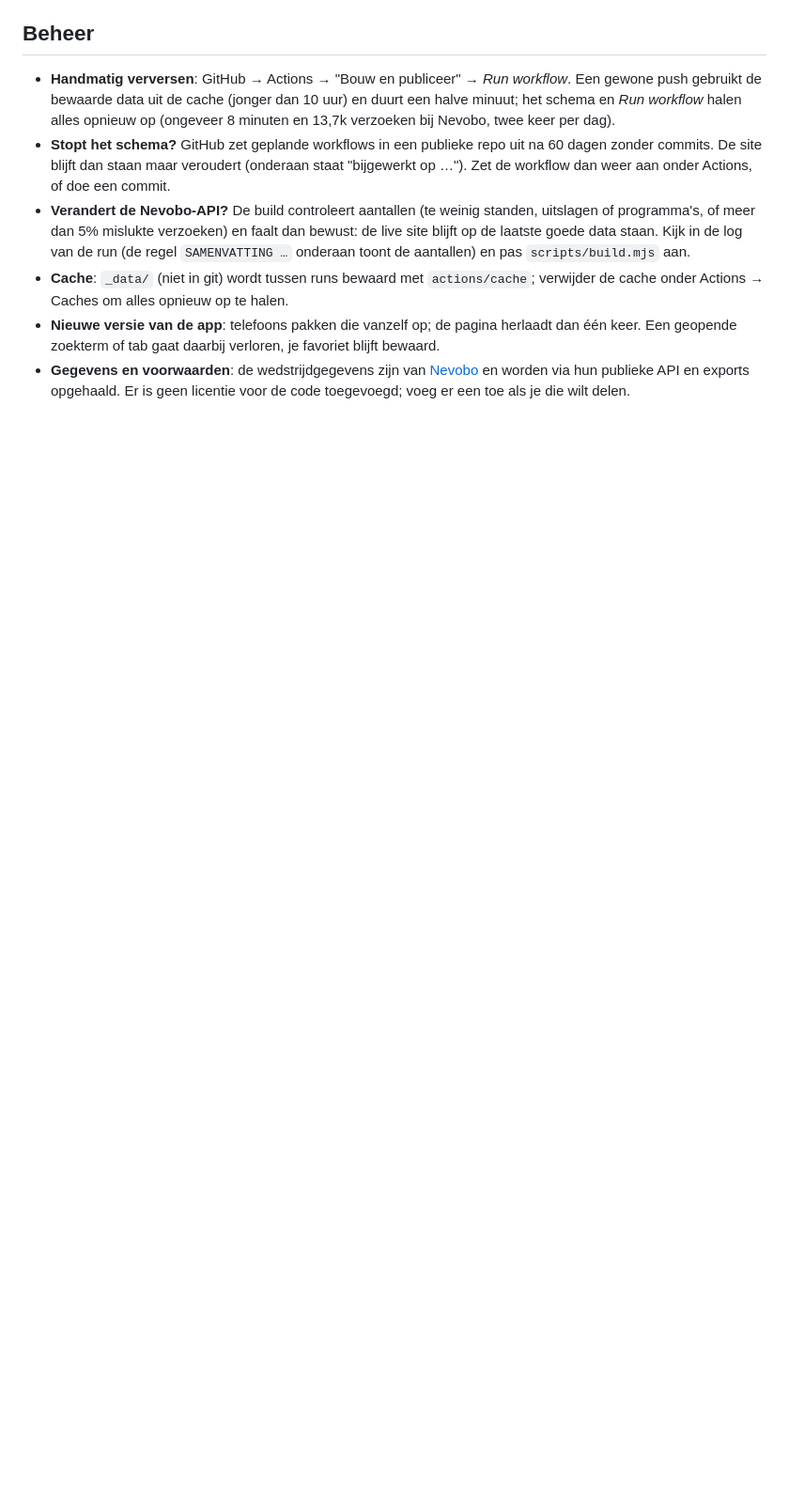
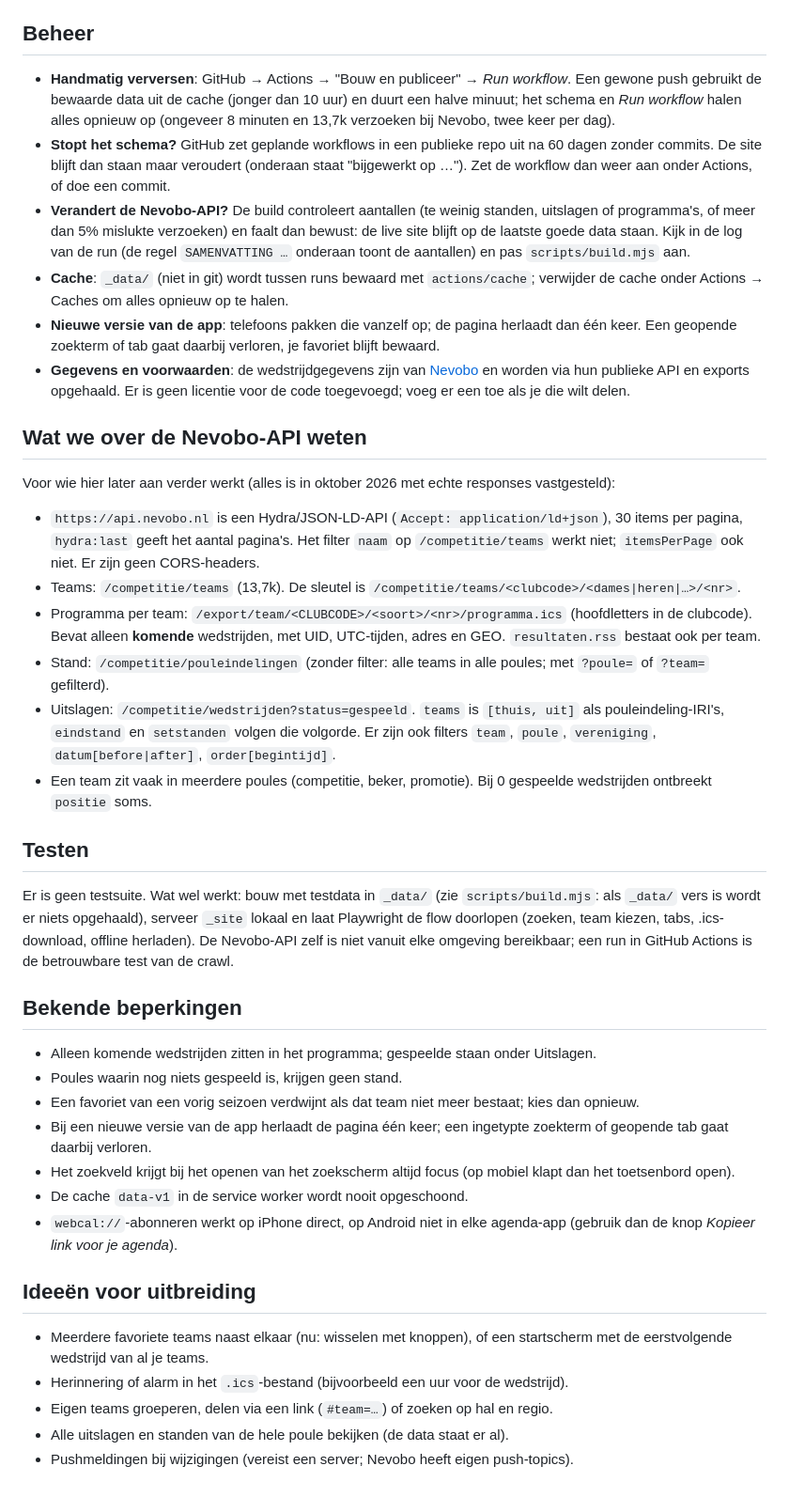
Before and after one commit to abons/Volleybal, a Markdown page: README.md, the part around one of its changes. Shown at 94% size. Rendered like a GitHub page; blank space fills up the shorter version.

Commit message:
README: bestanden, Nevobo-API-bevindingen, testen, beperkingen en ideeën
Co-Authored-By: Claude Sonnet 5.5 <noreply@anthropic.com>
Claude-Session: https://claude.ai/code/session_01DN8Xx9fiwHGUybn64xrGV1

```diff
--- a/README.md
+++ b/README.md
@@ -60,3 +72,41 @@ Zonder `LIMIT` duurt een volledige run een kwartier. Gegevens: [Nevobo](https://
   gaat daarbij verloren, je favoriet blijft bewaard.
 - **Gegevens en voorwaarden**: de wedstrijdgegevens zijn van [Nevobo](https://www.nevobo.nl) en worden via hun publieke API en
   exports opgehaald. Er is geen licentie voor de code toegevoegd; voeg er een toe als je die wilt delen.
+
+## Wat we over de Nevobo-API weten
+
+Voor wie hier later aan verder werkt (alles is in oktober 2026 met echte responses vastgesteld):
+
+- `https://api.nevobo.nl` is een Hydra/JSON-LD-API (`Accept: application/ld+json`), 30 items per pagina, `hydra:last` geeft het aantal
+  pagina's. Het filter `naam` op `/competitie/teams` werkt niet; `itemsPerPage` ook niet. Er zijn geen CORS-headers.
+- Teams: `/competitie/teams` (13,7k). De sleutel is `/competitie/teams/<clubcode>/<dames|heren|…>/<nr>`.
+- Programma per team: `/export/team/<CLUBCODE>/<soort>/<nr>/programma.ics` (hoofdletters in de clubcode). Bevat alleen **komende**
+  wedstrijden, met UID, UTC-tijden, adres en GEO. `resultaten.rss` bestaat ook per team.
+- Stand: `/competitie/pouleindelingen` (zonder filter: alle teams in alle poules; met `?poule=` of `?team=` gefilterd).
+- Uitslagen: `/competitie/wedstrijden?status=gespeeld`. `teams` is `[thuis, uit]` als pouleindeling-IRI's, `eindstand` en
+  `setstanden` volgen die volgorde. Er zijn ook filters `team`, `poule`, `vereniging`, `datum[before|after]`, `order[begintijd]`.
+- Een team zit vaak in meerdere poules (competitie, beker, promotie). Bij 0 gespeelde wedstrijden ontbreekt `positie` soms.
+
+## Testen
+
+Er is geen testsuite. Wat wel werkt: bouw met testdata in `_data/` (zie `scripts/build.mjs`: als `_data/` vers is wordt er niets opgehaald),
+serveer `_site` lokaal en laat Playwright de flow doorlopen (zoeken, team kiezen, tabs, .ics-download, offline herladen).
+De Nevobo-API zelf is niet vanuit elke omgeving bereikbaar; een run in GitHub Actions is de betrouwbare test van de crawl.
+
+## Bekende beperkingen
+
+- Alleen komende wedstrijden zitten in het programma; gespeelde staan onder Uitslagen.
+- Poules waarin nog niets gespeeld is, krijgen geen stand.
+- Een favoriet van een vorig seizoen verdwijnt als dat team niet meer bestaat; kies dan opnieuw.
+- Bij een nieuwe versie van de app herlaadt de pagina één keer; een ingetypte zoekterm of geopende tab gaat daarbij verloren.
+- Het zoekveld krijgt bij het openen van het zoekscherm altijd focus (op mobiel klapt dan het toetsenbord open).
+- De cache `data-v1` in de service worker wordt nooit opgeschoond.
+- `webcal://`-abonneren werkt op iPhone direct, op Android niet in elke agenda-app (gebruik dan de knop *Kopieer link voor je agenda*).
+
+## Ideeën voor uitbreiding
+
+- Meerdere favoriete teams naast elkaar (nu: wisselen met knoppen), of een startscherm met de eerstvolgende wedstrijd van al je teams.
+- Herinnering of alarm in het `.ics`-bestand (bijvoorbeeld een uur voor de wedstrijd).
+- Eigen teams groeperen, delen via een link (`#team=…`) of zoeken op hal en regio.
+- Alle uitslagen en standen van de hele poule bekijken (de data staat er al).
+- Pushmeldingen bij wijzigingen (vereist een server; Nevobo heeft eigen push-topics).
```
Also changed, not shown: other parts of README.md (+13 -1 lines).
